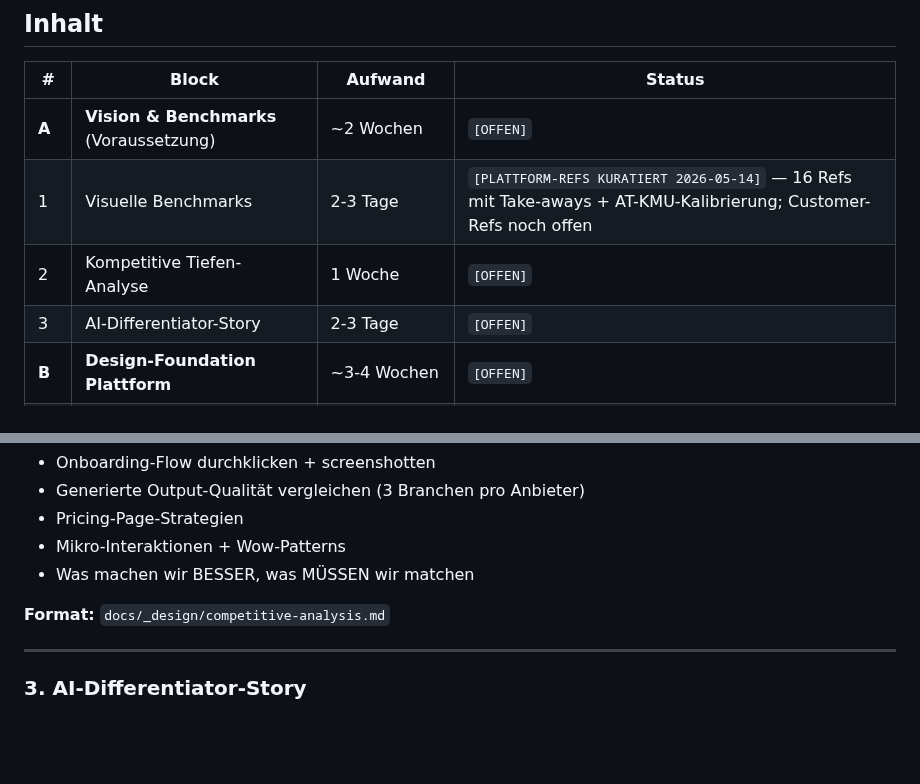
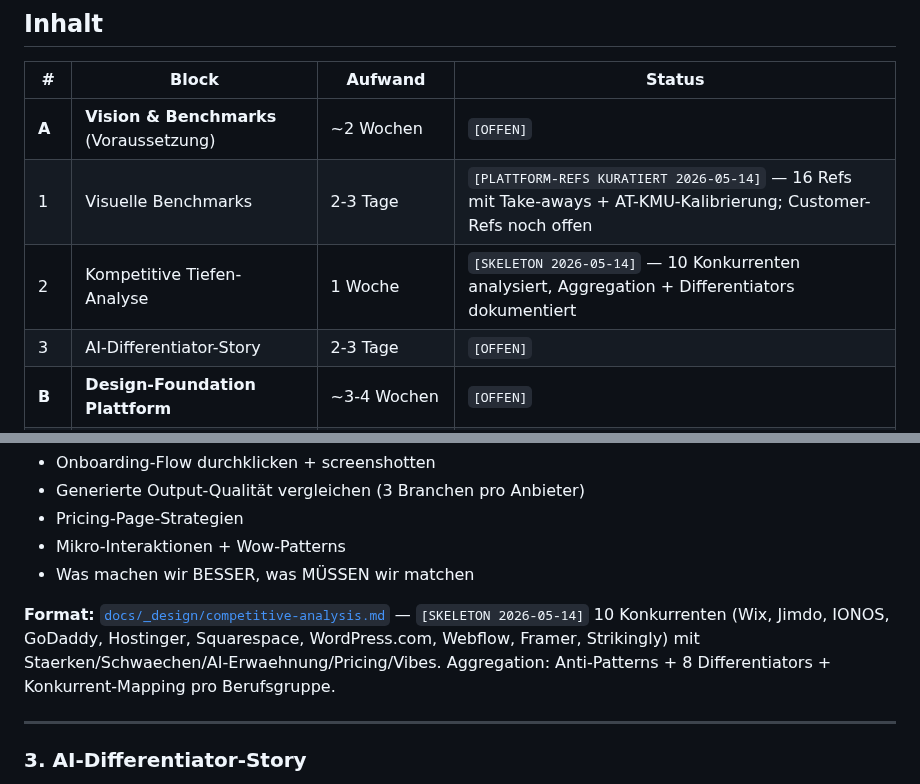
Before and after one commit to alexanderwagnerits/SiteReadyPrototype, a Markdown page: docs/DESIGN-VISION.md, 2 parts joined by grey strips. GitHub-like rendering; blank space fills up the shorter version.

```diff
--- a/docs/DESIGN-VISION.md
+++ b/docs/DESIGN-VISION.md
@@ -27,7 +27,7 @@ Diese Doku schließt die Lücke. Sie wird vor Phase 0 (Code-Setup) abgearbeitet
 |---|---|---|---|
 | **A** | **Vision & Benchmarks** (Voraussetzung) | ~2 Wochen | `[OFFEN]` |
 | 1 | Visuelle Benchmarks | 2-3 Tage | `[PLATTFORM-REFS KURATIERT 2026-05-14]` — 16 Refs mit Take-aways + AT-KMU-Kalibrierung; Customer-Refs noch offen |
-| 2 | Kompetitive Tiefen-Analyse | 1 Woche | `[OFFEN]` |
+| 2 | Kompetitive Tiefen-Analyse | 1 Woche | `[SKELETON 2026-05-14]` — 10 Konkurrenten analysiert, Aggregation + Differentiators dokumentiert |
 | 3 | AI-Differentiator-Story | 2-3 Tage | `[OFFEN]` |
 | **B** | **Design-Foundation Plattform** | ~3-4 Wochen | `[OFFEN]` |
 | 4 | Plattform-Design-System | 1 Woche | `[OFFEN]` |
@@ -75,7 +75,7 @@ Memory `project_design_references_live.md` nennt nur cpg.at + Komi (für Custome
 - Mikro-Interaktionen + Wow-Patterns
 - Was machen wir BESSER, was MÜSSEN wir matchen
 
-**Format:** `docs/_design/competitive-analysis.md`
+**Format:** [`docs/_design/competitive-analysis.md`](_design/competitive-analysis.md) — `[SKELETON 2026-05-14]` 10 Konkurrenten (Wix, Jimdo, IONOS, GoDaddy, Hostinger, Squarespace, WordPress.com, Webflow, Framer, Strikingly) mit Staerken/Schwaechen/AI-Erwaehnung/Pricing/Vibes. Aggregation: Anti-Patterns + 8 Differentiators + Konkurrent-Mapping pro Berufsgruppe.
 
 ---
 
```
Also changed, not shown: docs/_design/competitive-analysis.md (added, +454 -0 lines).
